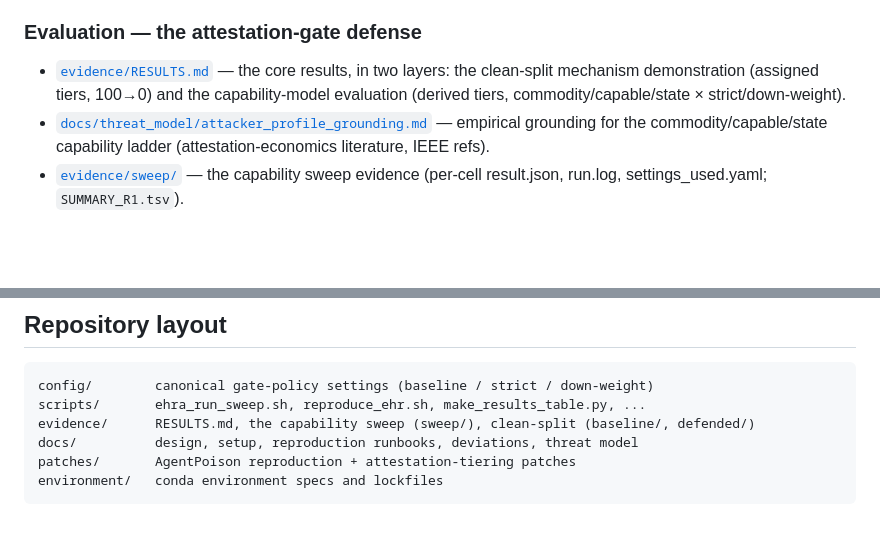
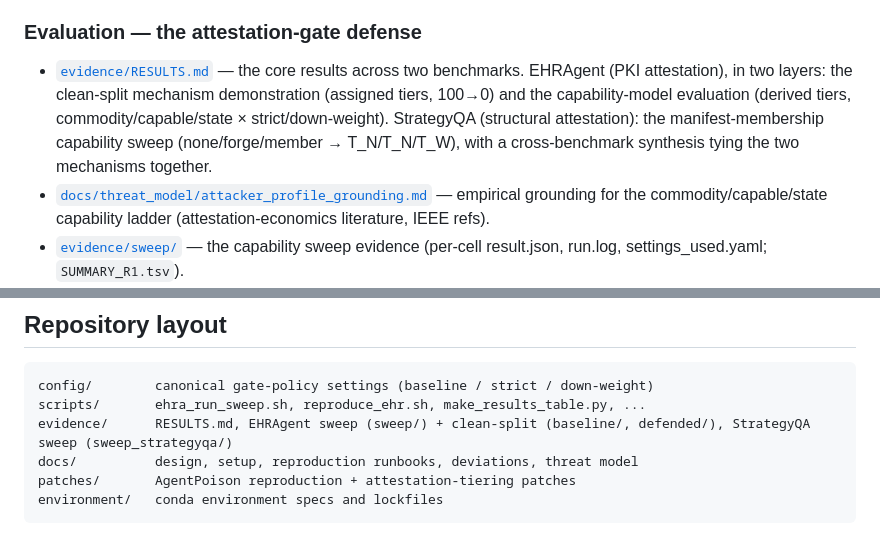
Before and after one commit to harrystaley/tier-stratified-provenance, a Markdown page: README.md, 2 parts joined by grey strips. GitHub-like rendering; blank space fills up the shorter version.

Commit message:
Update README: RESULTS.md now covers two benchmarks (EHRAgent + StrategyQA), add sweep_strategyqa to layout

````diff
--- a/README.md
+++ b/README.md
@@ -60,9 +60,11 @@ only if the attacker holds a trust-anchored key — not by assertion.
 - [`docs/DEVIATION.md`](docs/DEVIATION.md) — documented deviations from upstream AgentPoison.
 
 ### Evaluation — the attestation-gate defense
-- [`evidence/RESULTS.md`](evidence/RESULTS.md) — the core results, in two layers: the clean-split
-  mechanism demonstration (assigned tiers, 100→0) and the capability-model evaluation (derived
-  tiers, commodity/capable/state × strict/down-weight).
+- [`evidence/RESULTS.md`](evidence/RESULTS.md) — the core results across two benchmarks. EHRAgent
+  (PKI attestation), in two layers: the clean-split mechanism demonstration (assigned tiers, 100→0)
+  and the capability-model evaluation (derived tiers, commodity/capable/state × strict/down-weight).
+  StrategyQA (structural attestation): the manifest-membership capability sweep (none/forge/member
+  → T_N/T_N/T_W), with a cross-benchmark synthesis tying the two mechanisms together.
 - [`docs/threat_model/attacker_profile_grounding.md`](docs/threat_model/attacker_profile_grounding.md)
   — empirical grounding for the commodity/capable/state capability ladder (attestation-economics
   literature, IEEE refs).
@@ -90,7 +92,7 @@ For the clean-split mechanism demonstration and full reproduction details, see
 ```
 config/        canonical gate-policy settings (baseline / strict / down-weight)
 scripts/       ehra_run_sweep.sh, reproduce_ehr.sh, make_results_table.py, ...
-evidence/      RESULTS.md, the capability sweep (sweep/), clean-split (baseline/, defended/)
+evidence/      RESULTS.md, EHRAgent sweep (sweep/) + clean-split (baseline/, defended/), StrategyQA sweep (sweep_strategyqa/)
 docs/          design, setup, reproduction runbooks, deviations, threat model
 patches/       AgentPoison reproduction + attestation-tiering patches
 environment/   conda environment specs and lockfiles
````
